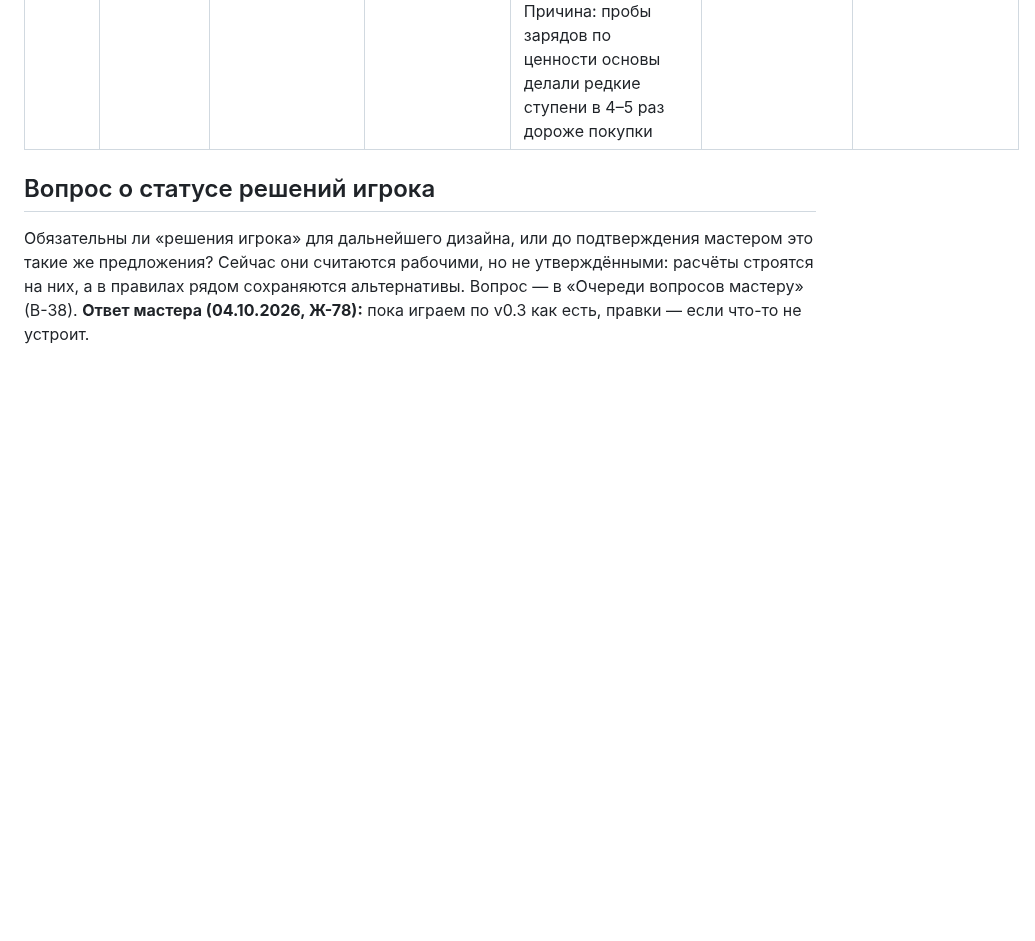
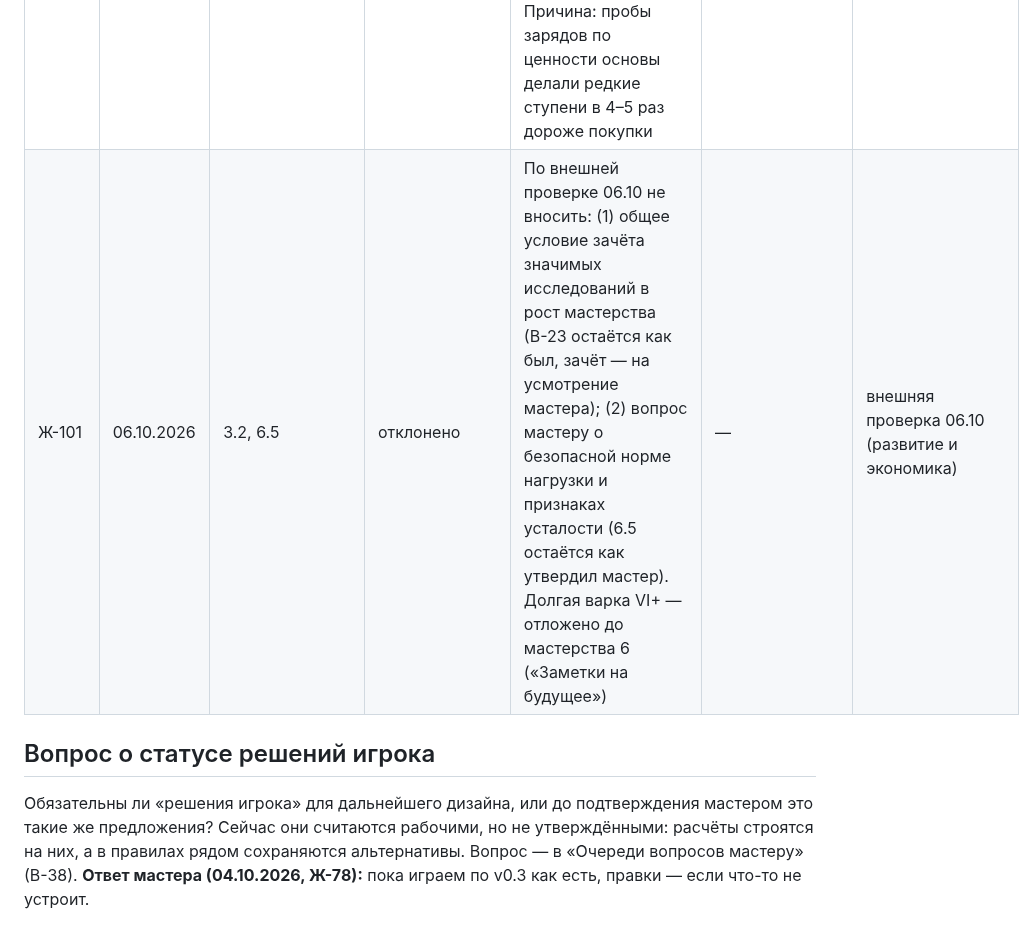
Before and after one commit to harana3737-dot/Alcemy, a Markdown page: Журнал решений.md, the part around the change. GitHub-like rendering; blank space fills up the shorter version.

```diff
--- a/Журнал решений.md
+++ b/Журнал решений.md
@@ -123,6 +123,7 @@
 | Ж-98 | 06.10.2026 | 7.5, 7.9, 8.6, 8.7, 8.8, 8.12, 8.13 | решение игрока | Уточнения по проверке сочетаний: темп контрольного яда — один начальный спасбросок за раунд от одного отравителя; повторная доза на уже отравленную цель не действует и тратится; противоядие контрольный яд не снимает (снимает Рассеивание); внушение-яд — урон удара не прерывает, подлитое произносит подливший в течение минуты; Слово силы: боль — порог после урона; «Короткое» у Слабоумия — 15 дней; область-фигуру склянки кладут так, чтобы точка удара была внутри; Крепкая привязка у склянки — только к СЛ; Полное усиление без строки «На более высоких уровнях» недоступно; доза того же яда у другого бойца — свой спасбросок и урон заново; долгий отдых обнуляет токсичность только закончившихся эффектов. Яды 8.8+ на своей ступени (ПО 14+, иммунитет 22–38%) идут вровень с зарядами — не менять | Сдвоенный яд только на первое попадание | проверка сочетаний 06.10 |
 | Ж-99 | 06.10.2026 | 8.6, 9.3 | решение игрока | Уточнения по проверке «за столом» (P2-04): темп контрольного яда — по попыткам, у яда без начального спасброска (Слово силы: боль) попытка — применение, одна за раунд от отравителя; порядок — сначала «действует ли яд уже» (тогда доза тратится), потом темп (лишнее попадание не тратит); защищает иммунитет к урону ядом или к состоянию «Отравлен»; нестабильную эссенцию можно переработать повторно один раз — 1 час, та же СЛ, срок от новой переработки, любой провал портит | второе попадание за раунд не тратит дозу никогда | проверка «за столом» 06.10 |
 | Ж-100 | 06.10.2026 | 8.4, А.1, 8.6 | решение игрока | Заряды и склянки — один рецепт на эссенцию для обоих классов (9 рецептов), на все уровни, исследование по модели чернил: прогресс до 100, попытка — 2 часа и травы на 30 зм; варить в пределах мастерства, выше — как вариант формулы; первая варка варианта — СЛ +2. Контрольный яд — по рецепту зарядов и склянок своей эссенции. Цена покупки — у мастера. Эликсиры-эффекты — по ступеням, как было. Причина: пробы зарядов по ценности основы делали редкие ступени в 4–5 раз дороже покупки | пробы по числу трав со ступенями (А); рецепт на каждую формулу (В); один рецепт на все (Г); подсказка от чернил | внешняя проверка 06.10 (цена исследования формул) |
+| Ж-101 | 06.10.2026 | 3.2, 6.5 | отклонено | По внешней проверке 06.10 не вносить: (1) общее условие зачёта значимых исследований в рост мастерства (В-23 остаётся как был, зачёт — на усмотрение мастера); (2) вопрос мастеру о безопасной норме нагрузки и признаках усталости (6.5 остаётся как утвердил мастер). Долгая варка VI+ — отложено до мастерства 6 («Заметки на будущее») | — | внешняя проверка 06.10 (развитие и экономика) |
 
 ## Вопрос о статусе решений игрока
 
```
Also changed, not shown: CLAUDE.md (+1 -1 lines), Заметки на будущее.md (+2 -0 lines).
